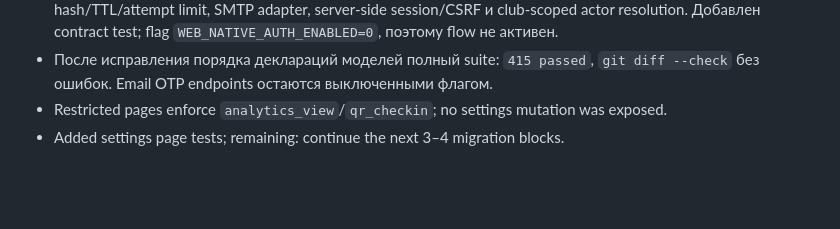
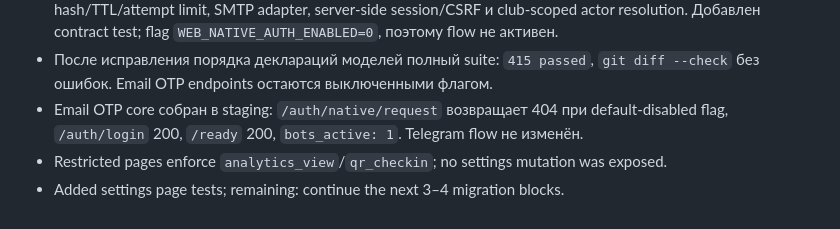
Before and after one commit to Wolndemort/github.io-test, a Markdown page: MIGRATION_PROGRESS.md, the part around the change. Rendered like a GitHub page; blank space fills up the shorter version.

Commit message:
Verify email OTP remains disabled in staging

```diff
--- a/MIGRATION_PROGRESS.md
+++ b/MIGRATION_PROGRESS.md
@@ -902,5 +902,6 @@ Verification for Stage 50:
 - Email schema проверена: полный suite `414 passed`; staging обновлён миграцией, `users.email` доступно, `/ready` 200, `bots_active: 1`. Native Email OTP всё ещё выключен до mail adapter/provider.
 - Реализован feature-gated Email OTP core: `/auth/native/request` и `/auth/native/verify`, Redis hash/TTL/attempt limit, SMTP adapter, server-side session/CSRF и club-scoped actor resolution. Добавлен contract test; flag `WEB_NATIVE_AUTH_ENABLED=0`, поэтому flow не активен.
 - После исправления порядка деклараций моделей полный suite: `415 passed`, `git diff --check` без ошибок. Email OTP endpoints остаются выключенными флагом.
+- Email OTP core собран в staging: `/auth/native/request` возвращает 404 при default-disabled flag, `/auth/login` 200, `/ready` 200, `bots_active: 1`. Telegram flow не изменён.
 - Restricted pages enforce `analytics_view`/`qr_checkin`; no settings mutation was exposed.
 - Added settings page tests; remaining: continue the next 3–4 migration blocks.
```
